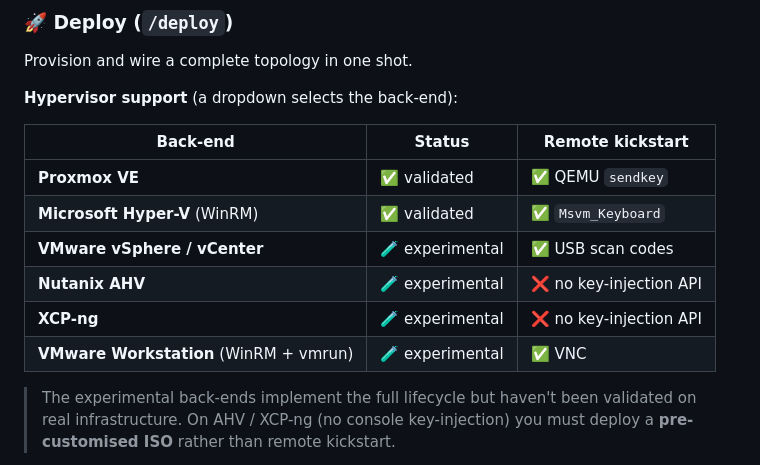
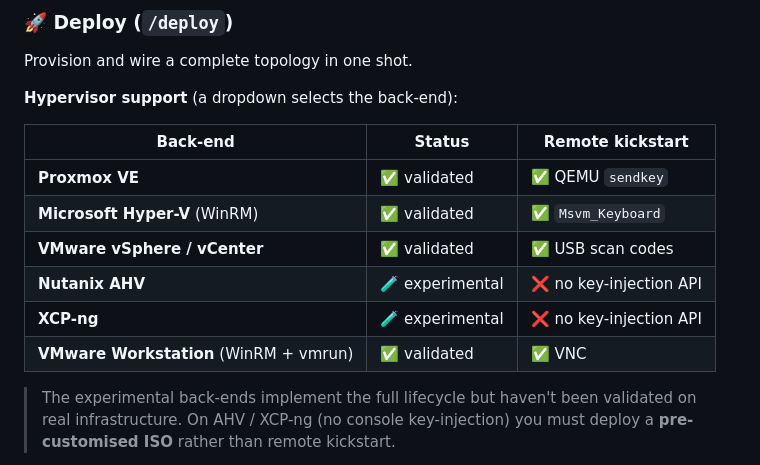
Before and after one commit to BaptisteTellier/autodeploy-web, a Markdown page: README.md, the part around the change. GitHub-like rendering.

Commit message:
Change hypervisor tested
Updated VMware vSphere, vCenter, and Workstation statuses from experimental to validated.

```diff
--- a/README.md
+++ b/README.md
@@ -285,10 +285,10 @@ Provision and wire a complete topology in one shot.
 |---|---|---|
 | **Proxmox VE** | ✅ validated | ✅ QEMU `sendkey` |
 | **Microsoft Hyper-V** (WinRM) | ✅ validated | ✅ `Msvm_Keyboard` |
-| **VMware vSphere / vCenter** | 🧪 experimental | ✅ USB scan codes |
+| **VMware vSphere / vCenter** | ✅ validated| ✅ USB scan codes |
 | **Nutanix AHV** | 🧪 experimental | ❌ no key-injection API |
 | **XCP-ng** | 🧪 experimental | ❌ no key-injection API |
-| **VMware Workstation** (WinRM + vmrun) | 🧪 experimental | ✅ VNC |
+| **VMware Workstation** (WinRM + vmrun) | ✅ validated | ✅ VNC |
 
 > The experimental back-ends implement the full lifecycle but haven't been validated on real infrastructure. On AHV / XCP-ng (no console key-injection) you must deploy a **pre-customised ISO** rather than remote kickstart.
 
```
